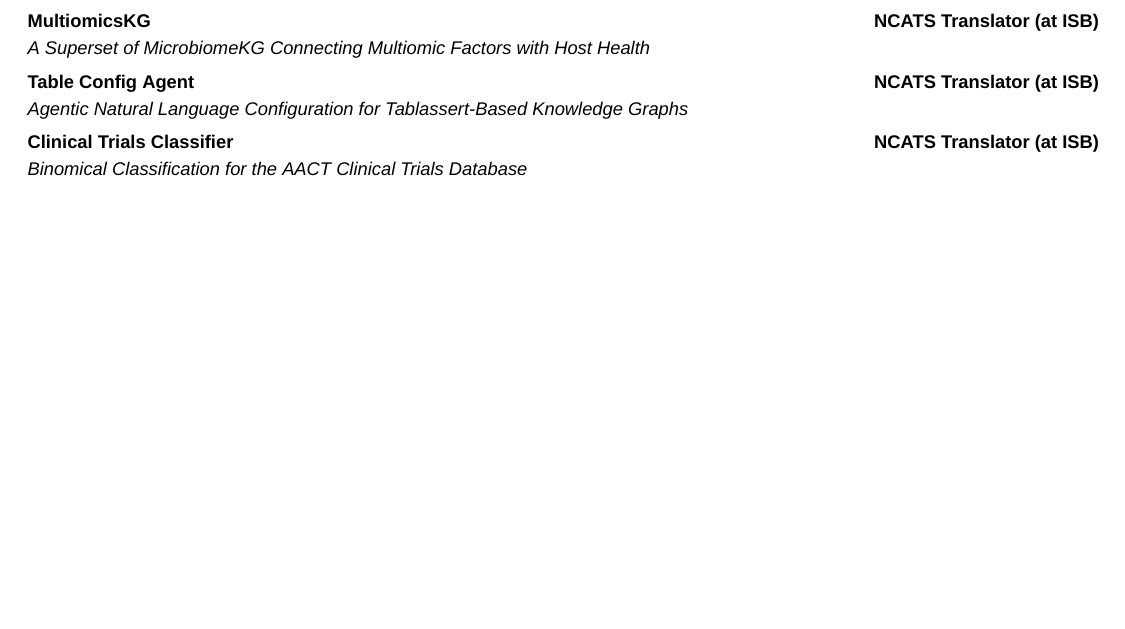
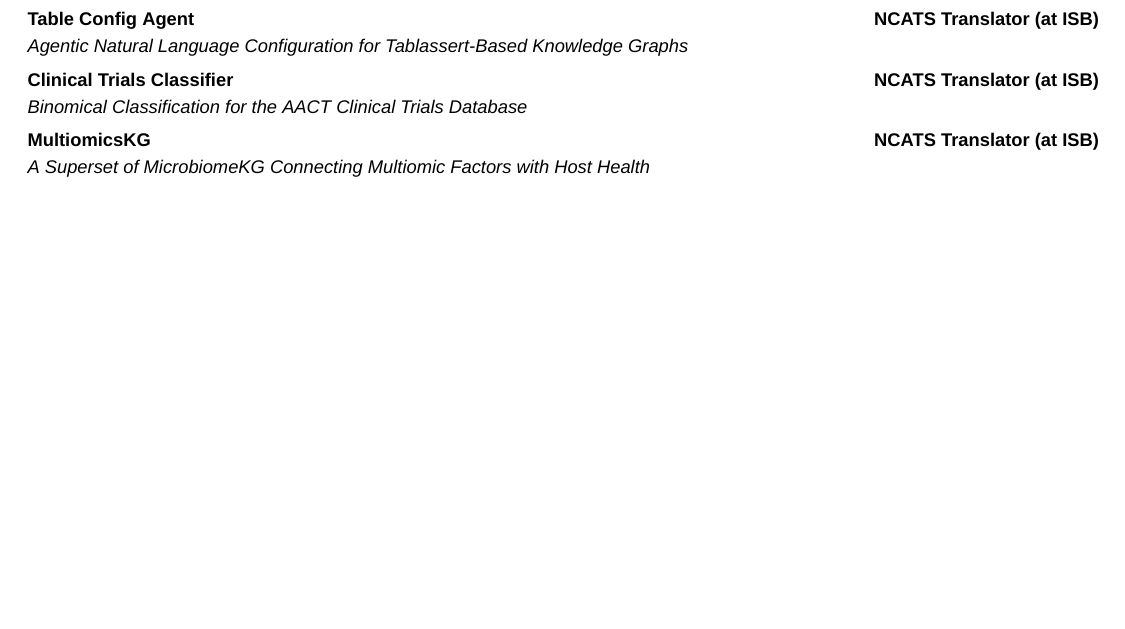
Before and after one commit to SkyeAv/SkyeCV, a LaTeX CV (skye-lane-goetz-cv-nov-2025.tex): part of page 4 of 4, cut so that both start at the same text, the shorter picture padded with empty space. Compiled offline with XeLaTeX; a missing font is replaced by an installed copy or a similar font.

Commit message:
Skye Lane Goetz (changed order of MOKG) 2025-11-04 11:33:04

```diff
--- a/skye-lane-goetz-cv-nov-2025.tex
+++ b/skye-lane-goetz-cv-nov-2025.tex
@@ -431,14 +431,6 @@
 {NCATS Translator (at ISB)}  % LOCATION
 {}
 {}
-% ### MOKG ###
-\cventry
-{}  % LOCATION
-{A Superset of MicrobiomeKG Connecting Multiomic Factors with Host Health}  % DESC
-{\href{https://github.com/glusman-team/MOKGConfiguration}{MultiomicsKG}}  % TITLE
-{NCATS Translator (at ISB)}  % LOCATION
-{}
-{}
 % ### TABLE CONFIG AGENT ###
 \cventry
 {}  % LOCATION
@@ -455,5 +447,13 @@
 {NCATS Translator (at ISB)}  % LOCATION
 {}
 {}
+% ### MOKG ###
+\cventry
+{}  % LOCATION
+{A Superset of MicrobiomeKG Connecting Multiomic Factors with Host Health}  % DESC
+{\href{https://github.com/glusman-team/MOKGConfiguration}{MultiomicsKG}}  % TITLE
+{NCATS Translator (at ISB)}  % LOCATION
+{}
+{}
 % --- END DOCUMENT ---
 \end{document}
```
Also changed, not shown: skye-lane-goetz-cv-nov-2025.pdf.
